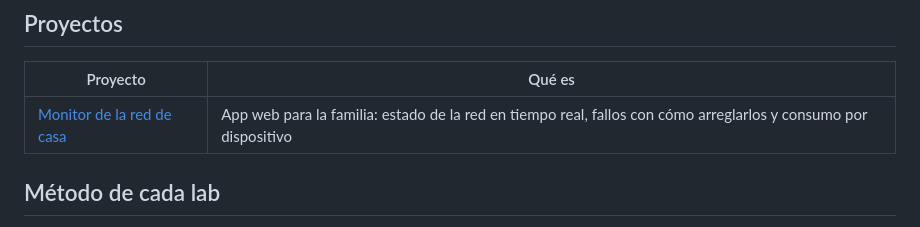
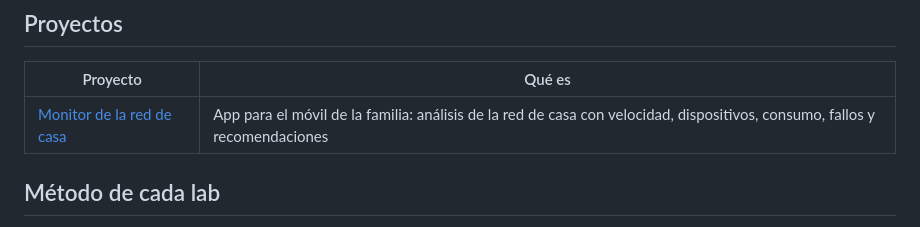
Before and after one commit to mateoaaay/cyber-lab, a Markdown page: README.md, the part around the change. GitHub-like rendering.

```diff
--- a/README.md
+++ b/README.md
@@ -36,7 +36,7 @@ Red del lab: Host-only VMnet1, `192.168.163.0/24`, aislada de internet.
 
 | Proyecto | Qué es |
 |----------|--------|
-| [Monitor de la red de casa](monitor-red-casa/) | App web para la familia: estado de la red en tiempo real, fallos con cómo arreglarlos y consumo por dispositivo |
+| [Monitor de la red de casa](monitor-red-casa/) | App para el móvil de la familia: análisis de la red de casa con velocidad, dispositivos, consumo, fallos y recomendaciones |
 
 ## Método de cada lab
 
```
Also changed, not shown: monitor-red-casa/README.md (+36 -8 lines), monitor-red-casa/img/escritorio.png (deleted), monitor-red-casa/img/movil.png, 15 other files.
